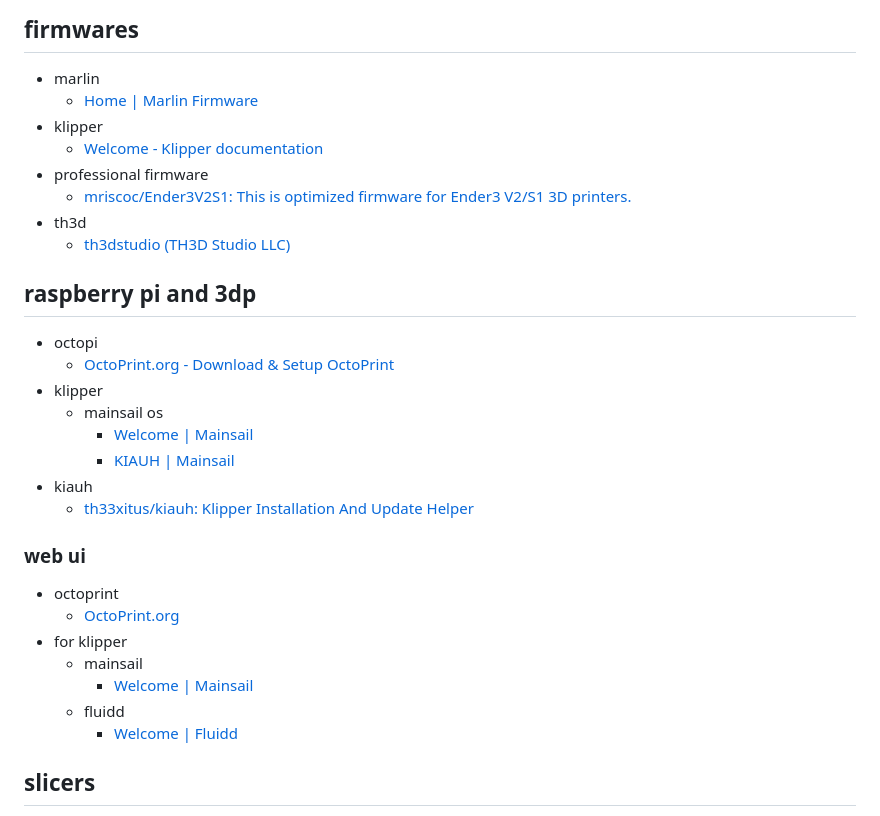
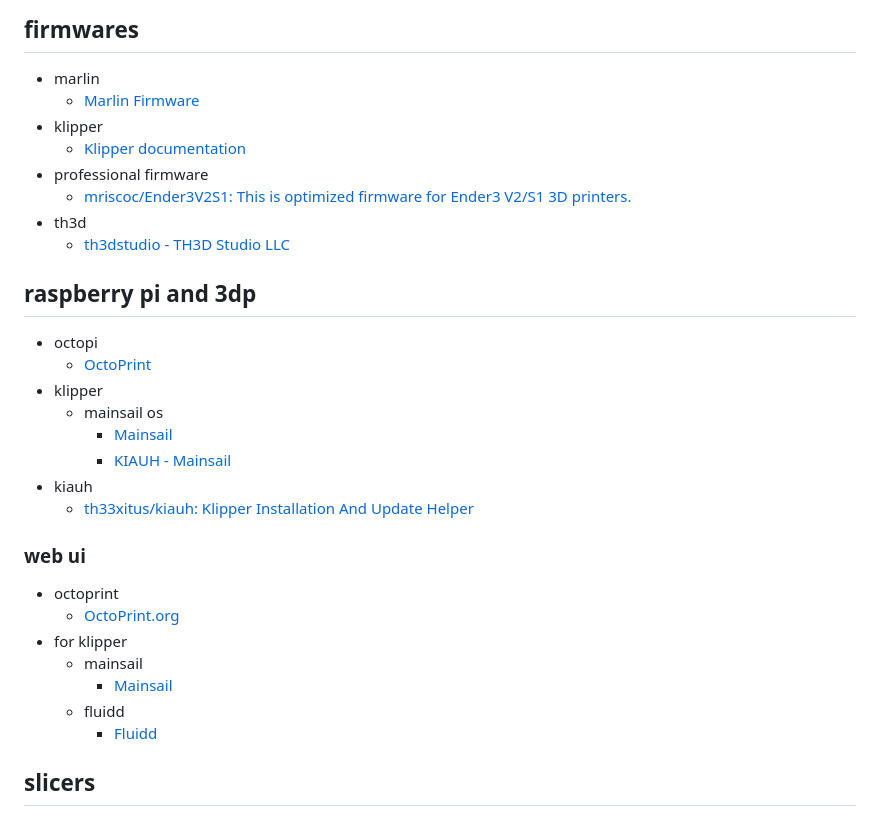
Before and after one commit to sanketss84/sanketss84.github.io, a Markdown page: lists/3d-printing-bookmarks.md, the part around the change. GitHub-like rendering.

Commit message:
minor formating tweaks

```diff
--- a/lists/3d-printing-bookmarks.md
+++ b/lists/3d-printing-bookmarks.md
@@ -17,21 +17,21 @@ there are more
 
 ## firmwares
 - marlin
-    - [Home | Marlin Firmware](https://marlinfw.org/)
+    - [Marlin Firmware](https://marlinfw.org/)
 - klipper
-    - [Welcome - Klipper documentation](https://www.klipper3d.org/)
+    - [Klipper documentation](https://www.klipper3d.org/)
 - professional firmware
     - [mriscoc/Ender3V2S1: This is optimized firmware for Ender3 V2/S1 3D printers.](https://github.com/mriscoc/Ender3V2S1)
 - th3d
-    - [th3dstudio (TH3D Studio LLC)](https://github.com/th3dstudio)
+    - [th3dstudio - TH3D Studio LLC](https://github.com/th3dstudio)
 
 ## raspberry pi and 3dp
 - octopi
-    - [OctoPrint.org - Download & Setup OctoPrint](https://octoprint.org/download/)
+    - [OctoPrint](https://octoprint.org/download/)
 - klipper
     - mainsail os
-        - [Welcome | Mainsail](https://docs.mainsail.xyz/)
-        - [KIAUH | Mainsail](https://docs.mainsail.xyz/setup/kiauh)
+        - [Mainsail](https://docs.mainsail.xyz/)
+        - [KIAUH - Mainsail](https://docs.mainsail.xyz/setup/kiauh)
 - kiauh
     - [th33xitus/kiauh: Klipper Installation And Update Helper](https://github.com/th33xitus/kiauh)
 
@@ -40,9 +40,9 @@ there are more
     - [OctoPrint.org](https://octoprint.org/)
 - for klipper
     - mainsail
-        - [Welcome | Mainsail](https://docs.mainsail.xyz/)
+        - [Mainsail](https://docs.mainsail.xyz/)
     - fluidd
-        - [Welcome | Fluidd](https://docs.fluidd.xyz/)
+        - [Fluidd](https://docs.fluidd.xyz/)
 
 ## slicers
 
```
